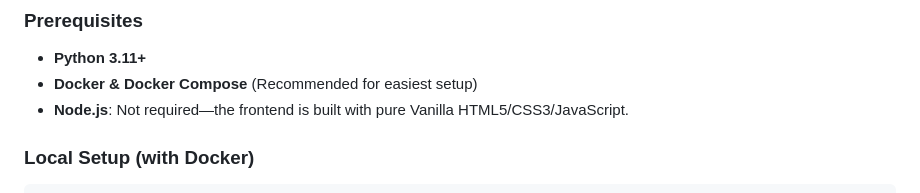
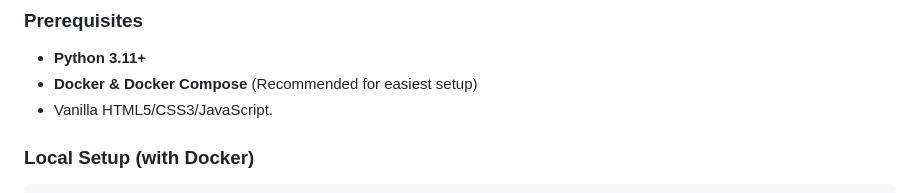
Before and after one commit to 2300032166/smart-inventory, a Markdown page: README.md, the part around the change. Drawn GitHub-style.

Commit message:
Update frontend requirements in README
Clarified frontend technology requirements in README.

```diff
--- a/README.md
+++ b/README.md
@@ -21,7 +21,7 @@ An AI-powered internal store operations platform that transforms retail data int
 
 - **Python 3.11+**
 - **Docker & Docker Compose** (Recommended for easiest setup)
-- **Node.js**: Not required—the frontend is built with pure Vanilla HTML5/CSS3/JavaScript.
+- Vanilla HTML5/CSS3/JavaScript.
 
 ### Local Setup (with Docker)
 
```
